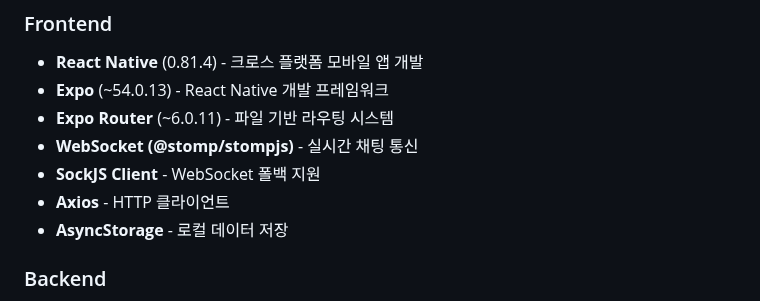
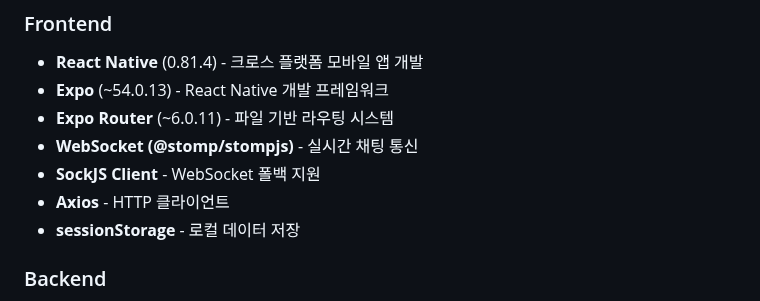
Before and after one commit to yoojisu90/dev-archive, a Markdown page: team/app_plant_community/README.md, the part around the change. GitHub-like rendering.

```diff
--- a/team/app_plant_community/README.md
+++ b/team/app_plant_community/README.md
@@ -24,7 +24,7 @@ Plant Community는 식물을 사랑하는 사람들이 모여 정보를 공유
 - **WebSocket (@stomp/stompjs)** - 실시간 채팅 통신
 - **SockJS Client** - WebSocket 폴백 지원
 - **Axios** - HTTP 클라이언트
-- **AsyncStorage** - 로컬 데이터 저장
+- **sessionStorage** - 로컬 데이터 저장
 
 ### Backend
 - **Spring Boot** - RESTful API 서버
```
